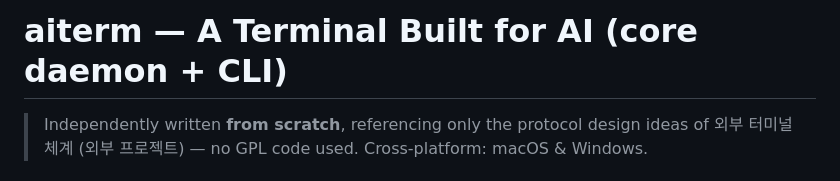
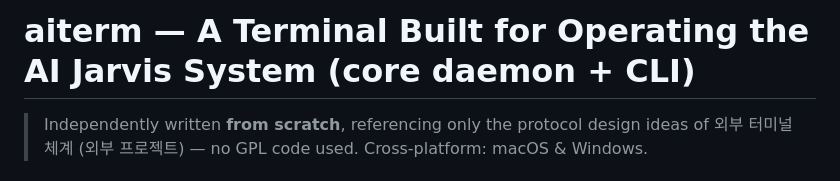
Before and after one commit to oogisoogi/cys-terminal, a Markdown page: README.en.md, the part around the change. Drawn GitHub-style.

Commit message:
docs: 제품 설명 문구 — "AI를 위한 터미널"→"AI 자비스 시스템 운용을 위한 터미널" (README ko/en)
Co-Authored-By: Claude Opus 4.8 (1M context) <noreply@anthropic.com>

```diff
--- a/README.en.md
+++ b/README.en.md
@@ -1,4 +1,4 @@
-# aiterm — A Terminal Built for AI (core daemon + CLI)
+# aiterm — A Terminal Built for Operating the AI Jarvis System (core daemon + CLI)
 
 > Independently written **from scratch**, referencing only the protocol design ideas of 외부 터미널 체계 (외부 프로젝트) — no GPL code used. Cross-platform: macOS & Windows.
 
```
Also changed, not shown: README.md (+1 -1 lines).
